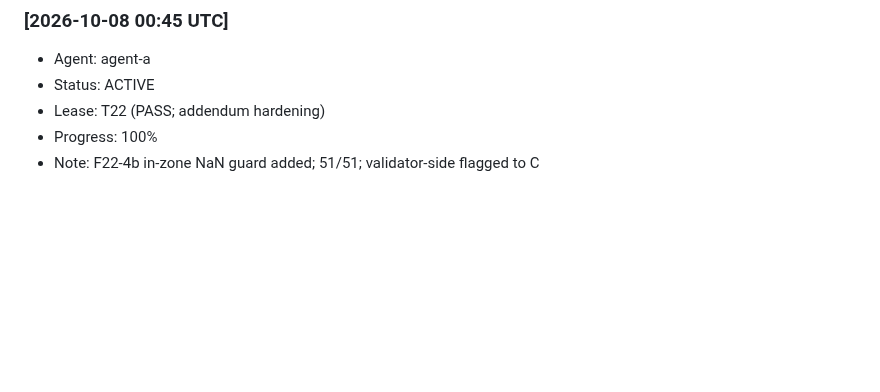
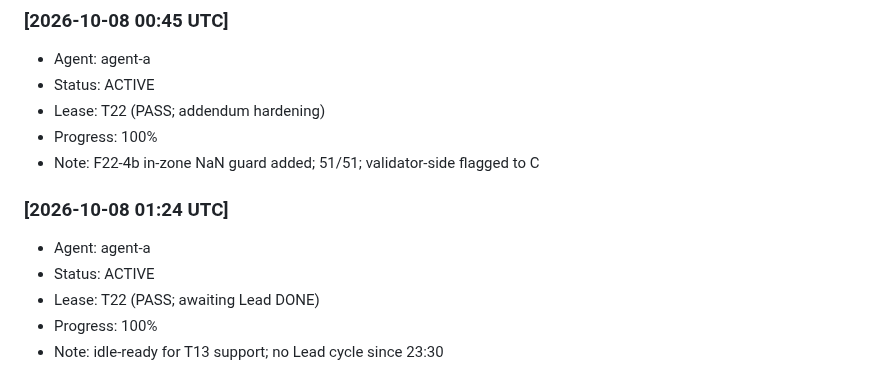
Before and after one commit to alimazna/asp, a Markdown page: coordination/heartbeat/agent-a.md, the part around the change. GitHub-like rendering; blank space fills up the shorter version.

Commit message:
agent-a: heartbeat

```diff
--- a/coordination/heartbeat/agent-a.md
+++ b/coordination/heartbeat/agent-a.md
@@ -203,3 +203,10 @@
 - Lease: T22 (PASS; addendum hardening)
 - Progress: 100%
 - Note: F22-4b in-zone NaN guard added; 51/51; validator-side flagged to C
+
+### [2026-10-08 01:24 UTC]
+- Agent: agent-a
+- Status: ACTIVE
+- Lease: T22 (PASS; awaiting Lead DONE)
+- Progress: 100%
+- Note: idle-ready for T13 support; no Lead cycle since 23:30
```
